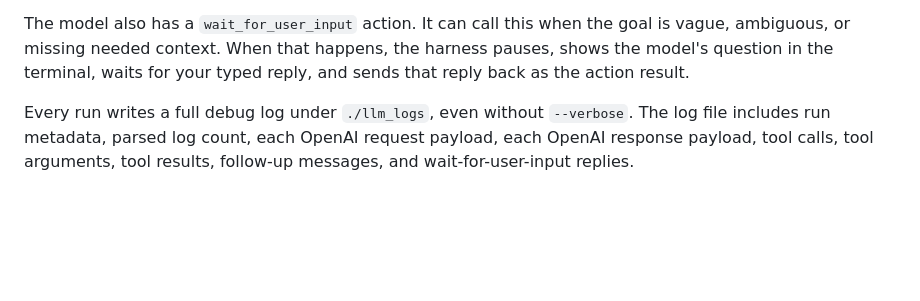
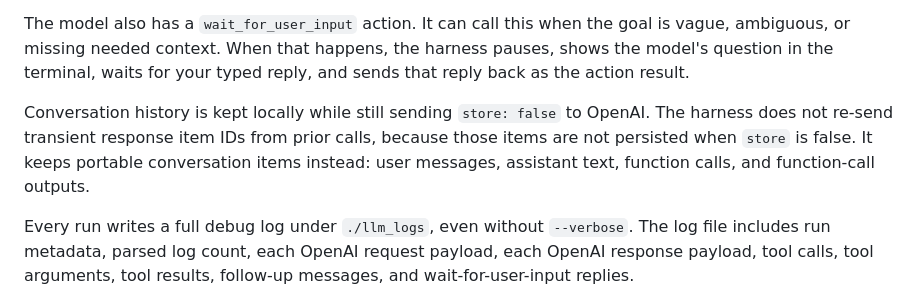
Before and after one commit to selareid/quicklogger, a Markdown page: docs/llm-log-harness.md, the part around the change. Rendered like a GitHub page; blank space fills up the shorter version.

Commit message:
Document local conversation history sanitization

```diff
--- a/docs/llm-log-harness.md
+++ b/docs/llm-log-harness.md
@@ -32,6 +32,8 @@ Interactive input:
 - Blank lines are ignored.
 
 The model also has a `wait_for_user_input` action. It can call this when the goal is vague, ambiguous, or missing needed context. When that happens, the harness pauses, shows the model's question in the terminal, waits for your typed reply, and sends that reply back as the action result.
+
+Conversation history is kept locally while still sending `store: false` to OpenAI. The harness does not re-send transient response item IDs from prior calls, because those items are not persisted when `store` is false. It keeps portable conversation items instead: user messages, assistant text, function calls, and function-call outputs.
 
 Every run writes a full debug log under `./llm_logs`, even without `--verbose`. The log file includes run metadata, parsed log count, each OpenAI request payload, each OpenAI response payload, tool calls, tool arguments, tool results, follow-up messages, and wait-for-user-input replies.
 
```
